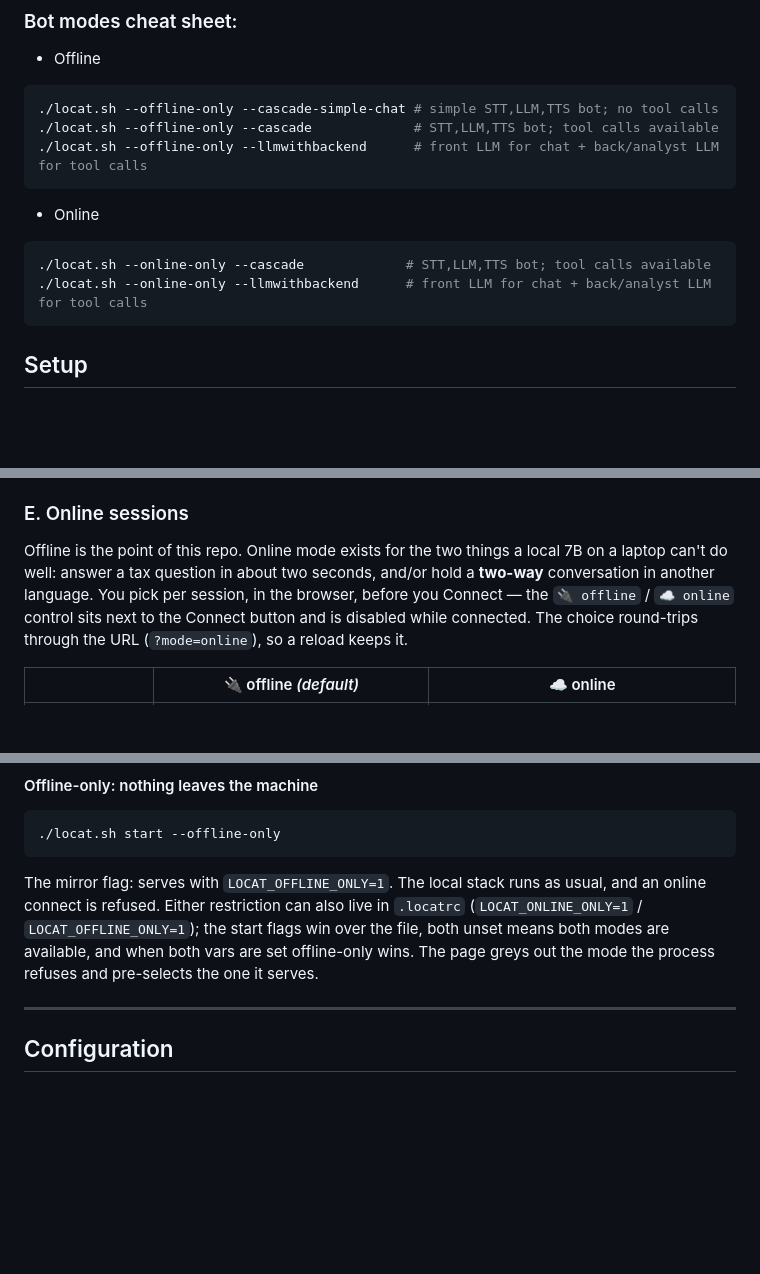
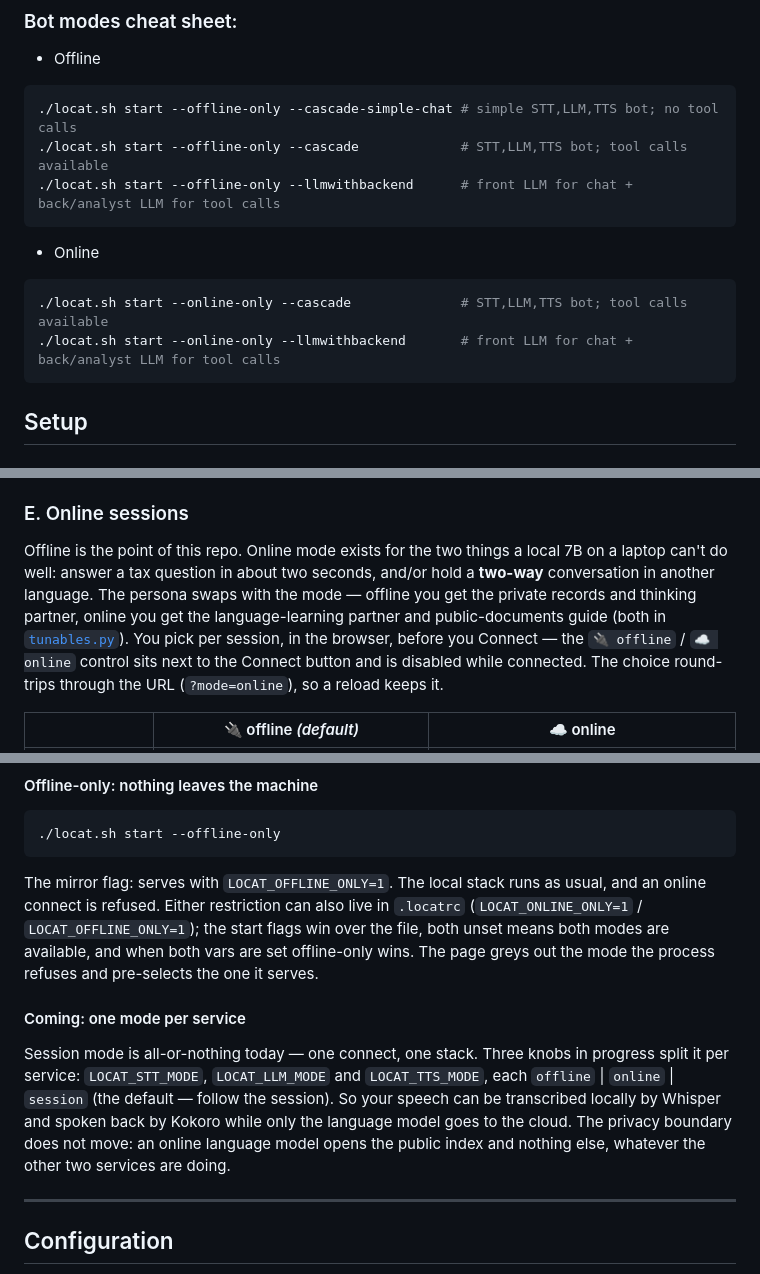
Before and after one commit to vipyne/locat, a Markdown page: README.md, 3 parts joined by grey strips. Drawn GitHub-style; blank space fills up the shorter version.

````diff
--- a/README.md
+++ b/README.md
@@ -66,15 +75,15 @@ For more configuration and options:
 ### Bot modes cheat sheet:
 - Offline
 ```bash
-./locat.sh --offline-only --cascade-simple-chat # simple STT,LLM,TTS bot; no tool calls
-./locat.sh --offline-only --cascade             # STT,LLM,TTS bot; tool calls available
-./locat.sh --offline-only --llmwithbackend      # front LLM for chat + back/analyst LLM for tool calls
+./locat.sh start --offline-only --cascade-simple-chat # simple STT,LLM,TTS bot; no tool calls
+./locat.sh start --offline-only --cascade             # STT,LLM,TTS bot; tool calls available
+./locat.sh start --offline-only --llmwithbackend      # front LLM for chat + back/analyst LLM for tool calls
 ```
 
 - Online
 ```bash
-./locat.sh --online-only --cascade             # STT,LLM,TTS bot; tool calls available
-./locat.sh --online-only --llmwithbackend      # front LLM for chat + back/analyst LLM for tool calls
+./locat.sh start --online-only --cascade              # STT,LLM,TTS bot; tool calls available
+./locat.sh start --online-only --llmwithbackend       # front LLM for chat + back/analyst LLM for tool calls
 ```
 
 ## Setup
@@ -408,7 +420,10 @@ carries pubs only. Drop in whatever reference documents fit your life
 
 Offline is the point of this repo. Online mode exists for the two things a
 local 7B on a laptop can't do well: answer a tax question in about two
-seconds, and/or hold a **two-way** conversation in another language. You pick per
+seconds, and/or hold a **two-way** conversation in another language. The
+persona swaps with the mode — offline you get the private records and thinking
+partner, online you get the language-learning partner and public-documents
+guide (both in [`tunables.py`](tunables.py)). You pick per
 session, in the browser, before you Connect — the `🔌 offline` / `☁️ online`
 control sits next to the Connect button and is disabled while connected. The
 choice round-trips through the URL (`?mode=online`), so a reload keeps it.
@@ -478,6 +493,16 @@ usual, and an online connect is refused. Either restriction can also live in
 over the file, both unset means both modes are available, and when both vars
 are set offline-only wins. The page greys out the mode the process refuses
 and pre-selects the one it serves.
+
+#### Coming: one mode per service
+
+Session mode is all-or-nothing today — one connect, one stack. Three knobs in
+progress split it per service: `LOCAT_STT_MODE`, `LOCAT_LLM_MODE` and
+`LOCAT_TTS_MODE`, each `offline` | `online` | `session` (the default — follow
+the session). So your speech can be transcribed locally by Whisper and spoken
+back by Kokoro while only the language model goes to the cloud. The privacy
+boundary does not move: an online language model opens the public index and
+nothing else, whatever the other two services are doing.
 
 ---
 
````
Also changed, not shown: other parts of README.md (+45 -22 lines).
